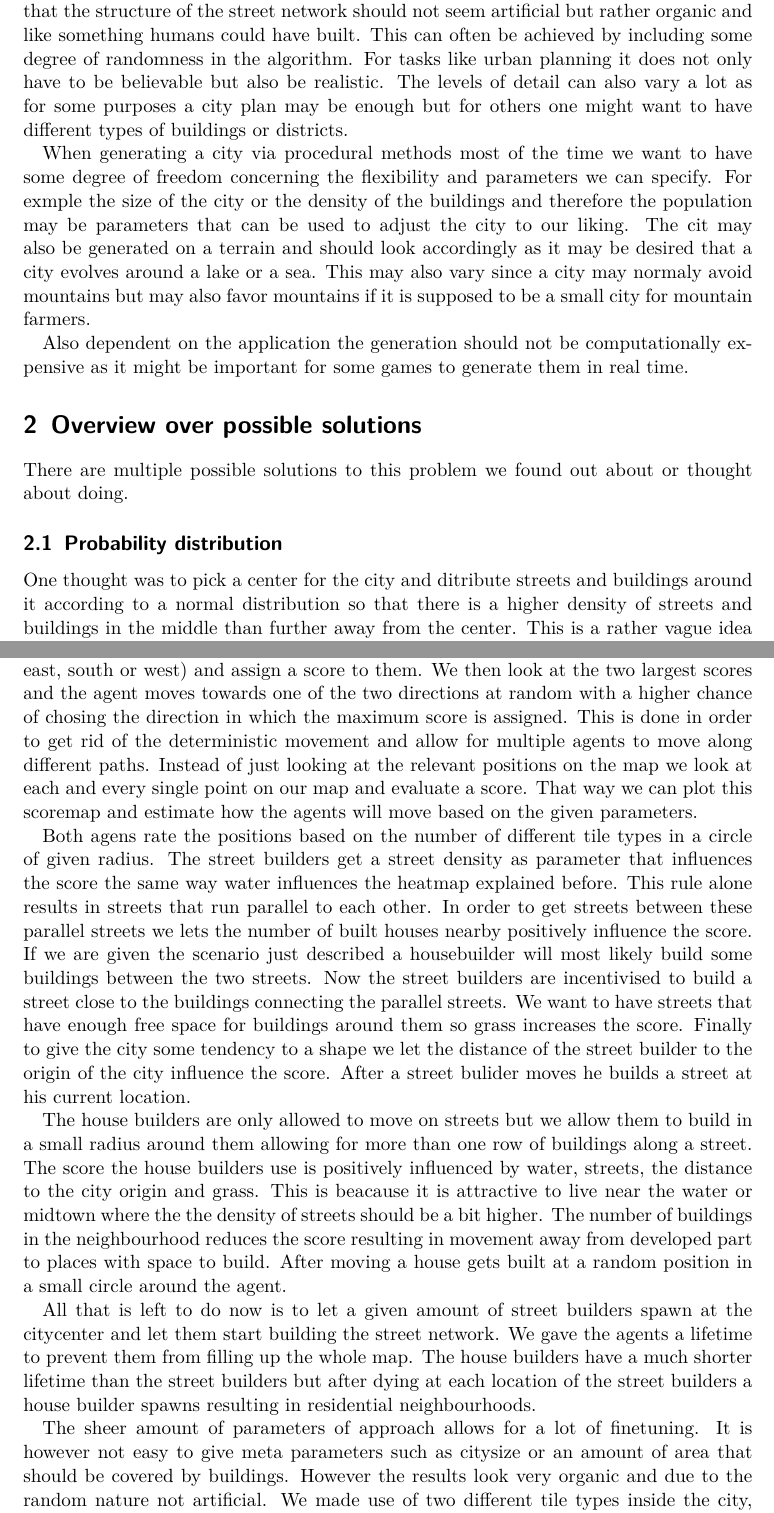
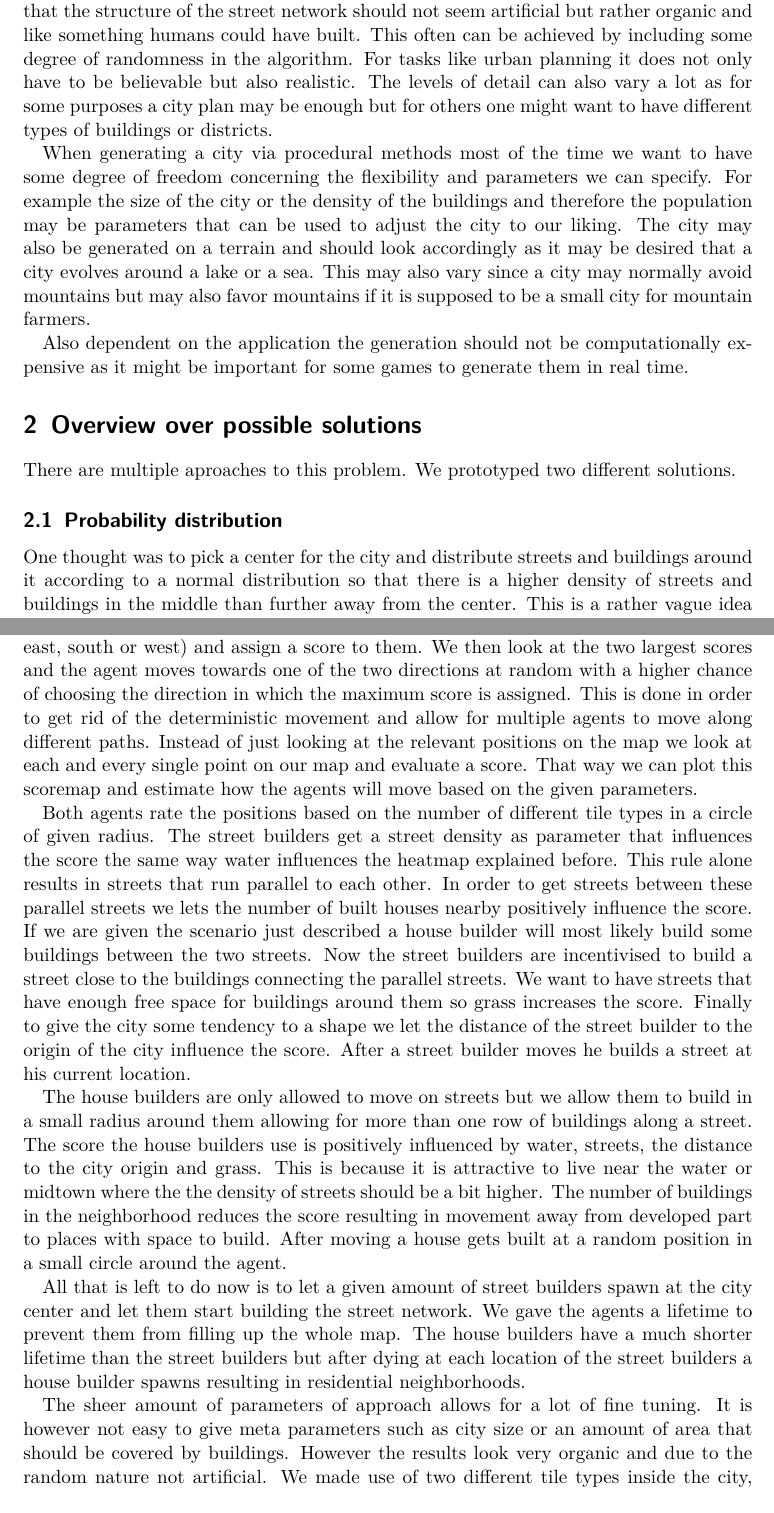
Before and after one commit to garlicPasta/city_gen, a LaTeX document (src/Dokumentation/doku.tex): two parts of pages 2 and 5 of 7, joined at a grey line, cut so that both start at the same text. Compiled offline with pdfLaTeX.

Commit message:
Fixed errors

```diff
--- a/src/Dokumentation/doku.tex
+++ b/src/Dokumentation/doku.tex
@@ -30,19 +30,19 @@ create the necessary environment. The challenges for generating a city may vary
 by application but almost allways has the city to be believable
 meaning for example that the structure of the street network should not seem
 artificial but rather organic and like something humans could have built.
-This can often be achieved by including some degree of randomness in the algorithm.
+This often can be achieved by including some degree of randomness in the algorithm.
 For tasks like urban planning it does not only have to be believable but also
-be realistic. The levels of detail can also vary a lot as for some purposes a
+realistic. The levels of detail can also vary a lot as for some purposes a
 city plan may be enough but for others one might want to have different types of
 buildings or districts.
 
 When generating a city via procedural methods most of the time we want to have
 some degree of freedom concerning the flexibility and parameters we can specify.
-For exmple the size of the city or the density of the buildings and therefore the
+For example the size of the city or the density of the buildings and therefore the
 population may be parameters that can be used to adjust the city to our liking.
-The cit may also be generated on a terrain and should look accordingly as it
+The city may also be generated on a terrain and should look accordingly as it
 may be desired that a city evolves around a lake or a sea. This may also vary
-since a city may normaly avoid mountains but may also favor mountains if it is
+since a city may normally avoid mountains but may also favor mountains if it is
 supposed to be a small city for mountain farmers.
 
 Also dependent on the application the generation should not be computationally
@@ -52,11 +52,10 @@ expensive as it might be important for some games to generate them in real time.
 
 
 \section{Overview over possible solutions}
-There are multiple possible solutions to this problem we found out about or thought
-about doing.
+There are multiple aproaches to this problem. We prototyped two different solutions.
 
 \subsection{Probability distribution}
-One thought was to pick a center for the city and ditribute streets and buildings
+One thought was to pick a center for the city and distribute streets and buildings
 around it according to a normal distribution so that there is a higher density of streets
 and buildings in the middle than further away from the center. This is a rather vague
 idea since it does not explain how we would go about creating the street network.
@@ -147,7 +146,7 @@ All agents have a method telling them where to move and a method telling them
 how to change the environment. The way how they determine where to move is very similar.
 Theoretically the agents look at each direction they can move (one tile north, east, south or west)
 and assign a score to them. We then look at the two largest scores and the agent
-moves towards one of the two directions at random with a higher chance of chosing
+moves towards one of the two directions at random with a higher chance of choosing
 the direction in which the maximum score is assigned. This is done in order to
 get rid of the deterministic movement and allow for multiple agents to move along
 different paths. Instead of just looking at the relevant positions on the map we
@@ -155,34 +154,34 @@ look at each and every single point on our map and evaluate a score. That way we
 can plot this scoremap and estimate how the agents will move based on the given
 parameters.
 
-Both agens rate the positions based on the number of different tile types in a
+Both agents rate the positions based on the number of different tile types in a
 circle of given radius. The street builders get a street density as parameter
 that influences the score the same way water influences the heatmap explained before.
 This rule alone results in streets that run parallel to each other. In order to
 get streets between these parallel streets we lets the number of built houses nearby
 positively influence the score. If we are given the scenario just described
-a housebuilder will most likely build some buildings between the two streets.
+a house builder will most likely build some buildings between the two streets.
 Now the street builders are incentivised to build a street close to the buildings
 connecting the parallel streets.
 We want to have streets that have enough free space for buildings around them
 so grass increases the score. Finally to give the city some tendency to a shape
 we let the distance of the street builder to the origin of the city influence the score.
-After a street bulider moves he builds a street at his current location.
+After a street builder moves he builds a street at his current location.
 
 The house builders are only allowed to move on streets but we allow them to build
 in a small radius around them allowing for more than one row of buildings along a street.
 The score the house builders use is positively influenced by water, streets, the
-distance to the city origin and grass. This is beacause it is attractive to live
+distance to the city origin and grass. This is because it is attractive to live
 near the water or midtown where the the density of streets should be a bit higher.
-The number of buildings in the neighbourhood reduces the score resulting in movement
+The number of buildings in the neighborhood reduces the score resulting in movement
 away from developed part to places with space to build. After moving a house gets built
 at a random position in a small circle around the agent.
 
 All that is left to do now is to let a given amount of street builders spawn at the
-citycenter and let them start  building the street network. We gave the agents
+city center and let them start  building the street network. We gave the agents
 a lifetime to prevent them from filling up the whole map. The house builders
 have a much shorter lifetime than the street builders but after dying at each location
-of the street builders a house builder spawns resulting in residential neighbourhoods.
+of the street builders a house builder spawns resulting in residential neighborhoods.
 
 \begin{figure}
   \centering
@@ -190,8 +189,8 @@ of the street builders a house builder spawns resulting in residential neighbour
   \caption{A city generated by an agent based system}
 \end{figure}
 
-The sheer amount of parameters of approach allows for a lot of finetuning.
-It is however not easy to give meta parameters such as citysize or an amount
+The sheer amount of parameters of approach allows for a lot of fine tuning.
+It is however not easy to give meta parameters such as city size or an amount
 of area that should be covered by buildings. However the results look very organic
 and due to the random nature not artificial. We made use of two different tile types
 inside the city, namely streets and buildings. This could potentially be extended
```
Also changed, not shown: README.md, src/Dokumentation/doku.pdf, src/Dokumentation/img/city.png, src/Dokumentation/doku.tex (18 more changed lines).
